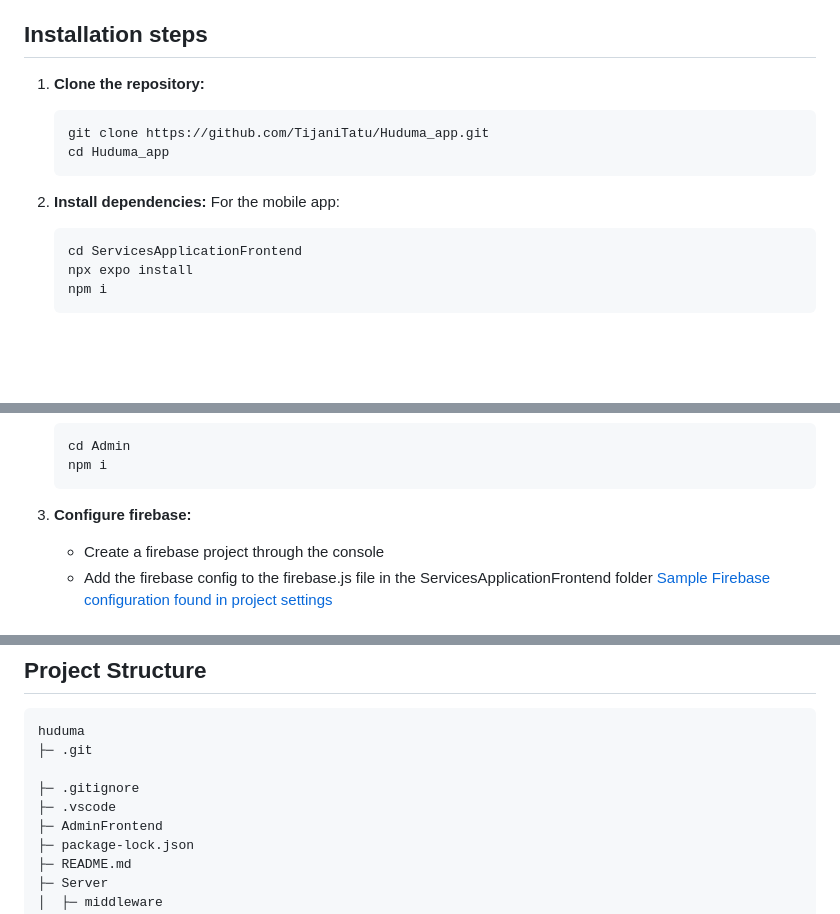
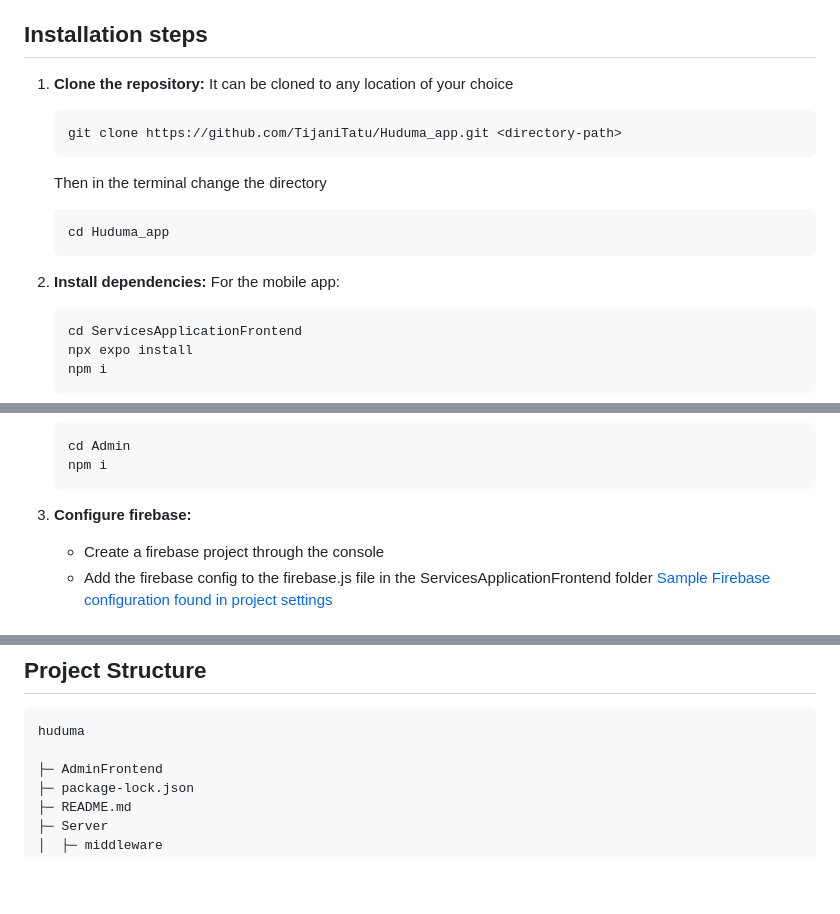
Before and after one commit to Winstone-Were/Huduma_app, a Markdown page: README.md, 3 parts joined by grey strips. Rendered like a GitHub page; blank space fills up the shorter version.

`````diff
--- a/README.md
+++ b/README.md
@@ -15,13 +15,16 @@ Huduma is a centralized service provision mobile application that connects users
 ## Installation steps
 
 1. **Clone the repository:**
+   It can be cloned to any location of your choice
+    ```bash
+    git clone https://github.com/TijaniTatu/Huduma_app.git <directory-path>
+    ```
+    Then in the terminal change the directory
+   ```bash
+   cd Huduma_app
+   ````
 
-    ```bash
-    git clone https://github.com/TijaniTatu/Huduma_app.git
-    cd Huduma_app
-    ```
-
-2. **Install dependencies:**
+3. **Install dependencies:**
     For the mobile app:
 
     ```bash
@@ -44,7 +47,7 @@ Huduma is a centralized service provision mobile application that connects users
     npm i
     ```
 
-3. **Configure firebase:**
+4. **Configure firebase:**
     * Create a firebase project through the console
     * Add the firebase config to the firebase.js file in the ServicesApplicationFrontend folder
   [Sample Firebase configuration found in project settings](https://github.com/TijaniTatu/huduma/assets/131201362/f1bdc2fc-8295-42d8-b246-025d85b87ccf)
@@ -100,10 +103,7 @@ Managing Users (Admin Panel):
 
 ```
 huduma
-├─ .git
 
-├─ .gitignore
-├─ .vscode
 ├─ AdminFrontend
 ├─ package-lock.json
 ├─ README.md
`````
